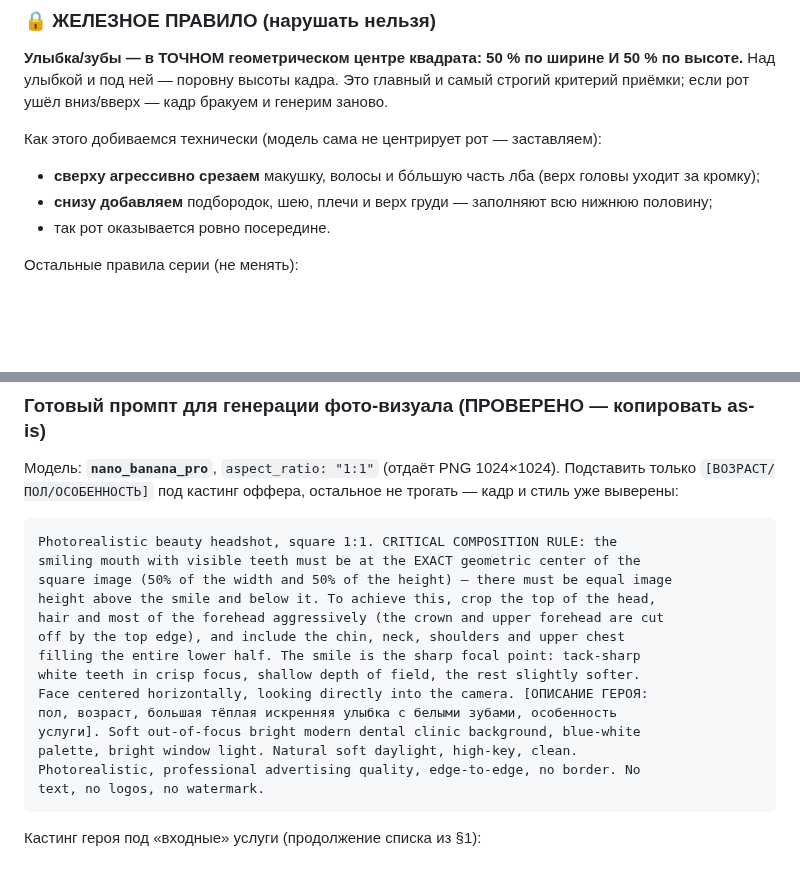
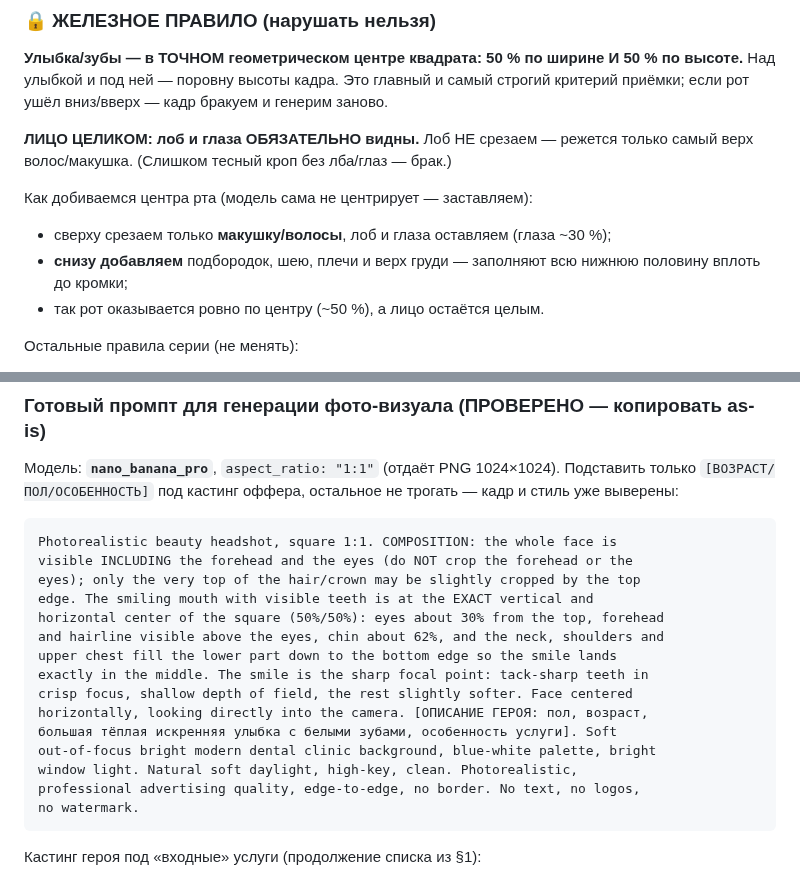
Before and after one commit to adriaaante/Angel-Dent-site, a Markdown page: _materials/announcements/STYLE.md, 2 parts joined by grey strips. GitHub-like rendering; blank space fills up the shorter version.

Commit message:
STYLE: лицо целиком (лоб+глаза видны) при улыбке по центру
Уточнение железного правила: лоб не срезаем, видны глаза (~30%); центр
рта достигаем добором шеи/плеч снизу, а не срезом лба.

````diff
--- a/_materials/announcements/STYLE.md
+++ b/_materials/announcements/STYLE.md
@@ -41,12 +41,14 @@
 главный и самый строгий критерий приёмки; если рот ушёл вниз/вверх — кадр
 бракуем и генерим заново.
 
-Как этого добиваемся технически (модель сама не центрирует рот — заставляем):
-- **сверху агрессивно срезаем** макушку, волосы и бóльшую часть лба
-  (верх головы уходит за кромку);
+**ЛИЦО ЦЕЛИКОМ: лоб и глаза ОБЯЗАТЕЛЬНО видны.** Лоб НЕ срезаем — режется
+только самый верх волос/макушка. (Слишком тесный кроп без лба/глаз — брак.)
+
+Как добиваемся центра рта (модель сама не центрирует — заставляем):
+- сверху срезаем только **макушку/волосы**, лоб и глаза оставляем (глаза ~30 %);
 - **снизу добавляем** подбородок, шею, плечи и верх груди — заполняют всю
-  нижнюю половину;
-- так рот оказывается ровно посередине.
+  нижнюю половину вплоть до кромки;
+- так рот оказывается ровно по центру (~50 %), а лицо остаётся целым.
 
 Остальные правила серии (не менять):
 1. **Голова крупная**, макушка обрезана сверху на каждом кадре.
@@ -94,20 +96,21 @@
 трогать — кадр и стиль уже выверены:
 
 ```
-Photorealistic beauty headshot, square 1:1. CRITICAL COMPOSITION RULE: the
-smiling mouth with visible teeth must be at the EXACT geometric center of the
-square image (50% of the width and 50% of the height) — there must be equal image
-height above the smile and below it. To achieve this, crop the top of the head,
-hair and most of the forehead aggressively (the crown and upper forehead are cut
-off by the top edge), and include the chin, neck, shoulders and upper chest
-filling the entire lower half. The smile is the sharp focal point: tack-sharp
-white teeth in crisp focus, shallow depth of field, the rest slightly softer.
-Face centered horizontally, looking directly into the camera. [ОПИСАНИЕ ГЕРОЯ:
-пол, возраст, большая тёплая искренняя улыбка с белыми зубами, особенность
-услуги]. Soft out-of-focus bright modern dental clinic background, blue-white
-palette, bright window light. Natural soft daylight, high-key, clean.
-Photorealistic, professional advertising quality, edge-to-edge, no border. No
-text, no logos, no watermark.
+Photorealistic beauty headshot, square 1:1. COMPOSITION: the whole face is
+visible INCLUDING the forehead and the eyes (do NOT crop the forehead or the
+eyes); only the very top of the hair/crown may be slightly cropped by the top
+edge. The smiling mouth with visible teeth is at the EXACT vertical and
+horizontal center of the square (50%/50%): eyes about 30% from the top, forehead
+and hairline visible above the eyes, chin about 62%, and the neck, shoulders and
+upper chest fill the lower part down to the bottom edge so the smile lands
+exactly in the middle. The smile is the sharp focal point: tack-sharp teeth in
+crisp focus, shallow depth of field, the rest slightly softer. Face centered
+horizontally, looking directly into the camera. [ОПИСАНИЕ ГЕРОЯ: пол, возраст,
+большая тёплая искренняя улыбка с белыми зубами, особенность услуги]. Soft
+out-of-focus bright modern dental clinic background, blue-white palette, bright
+window light. Natural soft daylight, high-key, clean. Photorealistic,
+professional advertising quality, edge-to-edge, no border. No text, no logos,
+no watermark.
 ```
 
 Кастинг героя под «входные» услуги (продолжение списка из §1):
````
